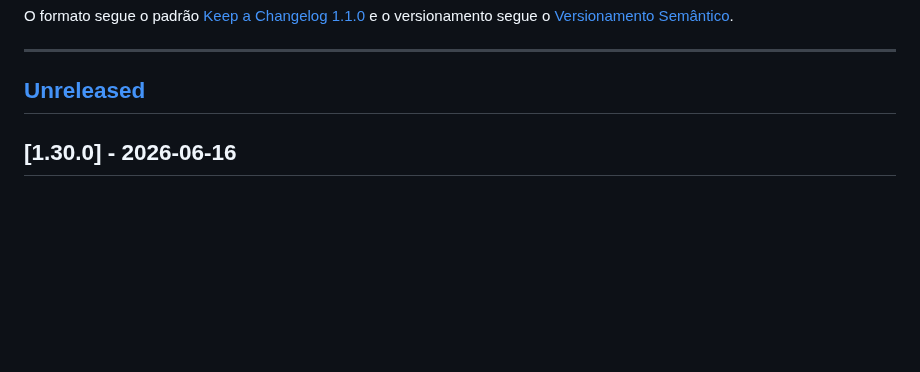
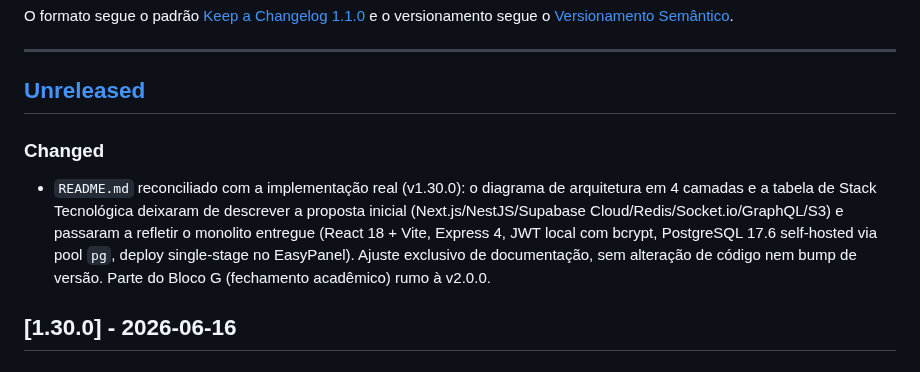
Before and after one commit to GabrielMalheirosdeCastro/Desenvolvimento-WEB-II, a Markdown page: CHANGELOG.md, the part around the change. Rendered like a GitHub page; blank space fills up the shorter version.

```diff
--- a/CHANGELOG.md
+++ b/CHANGELOG.md
@@ -8,6 +8,16 @@ e o versionamento segue o [Versionamento Semântico](https://semver.org/lang/pt-
 ---
 
 ## [Unreleased]
+
+### Changed
+- `README.md` reconciliado com a implementação real (v1.30.0): o diagrama de
+  arquitetura em 4 camadas e a tabela de Stack Tecnológica deixaram de descrever
+  a proposta inicial (Next.js/NestJS/Supabase Cloud/Redis/Socket.io/GraphQL/S3)
+  e passaram a refletir o monolito entregue (React 18 + Vite, Express 4, JWT
+  local com bcrypt, PostgreSQL 17.6 self-hosted via pool `pg`, deploy
+  single-stage no EasyPanel). Ajuste exclusivo de documentação, sem alteração de
+  código nem bump de versão. Parte do Bloco G (fechamento acadêmico) rumo à
+  v2.0.0.
 
 ## [1.30.0] - 2026-06-16
 
```
Also changed, not shown: README.md (+29 -22 lines).
